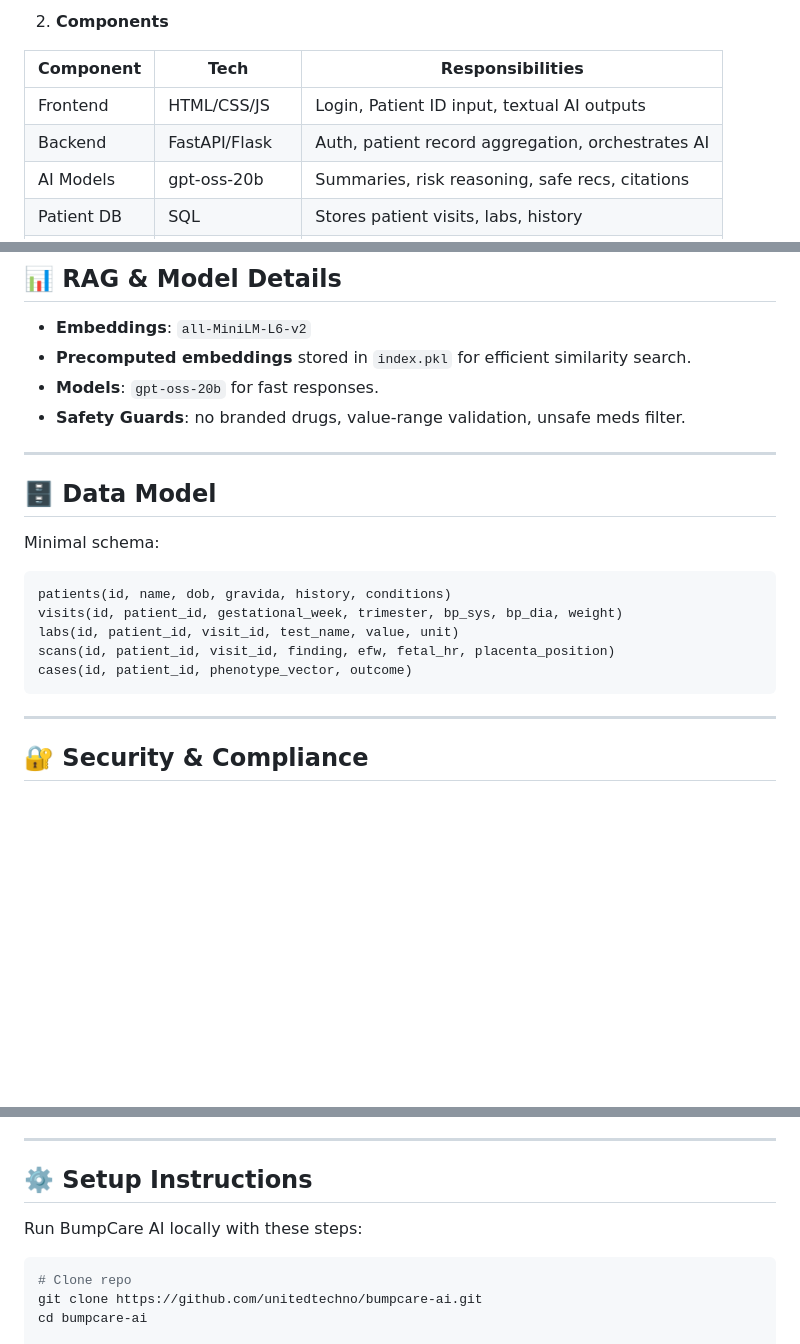
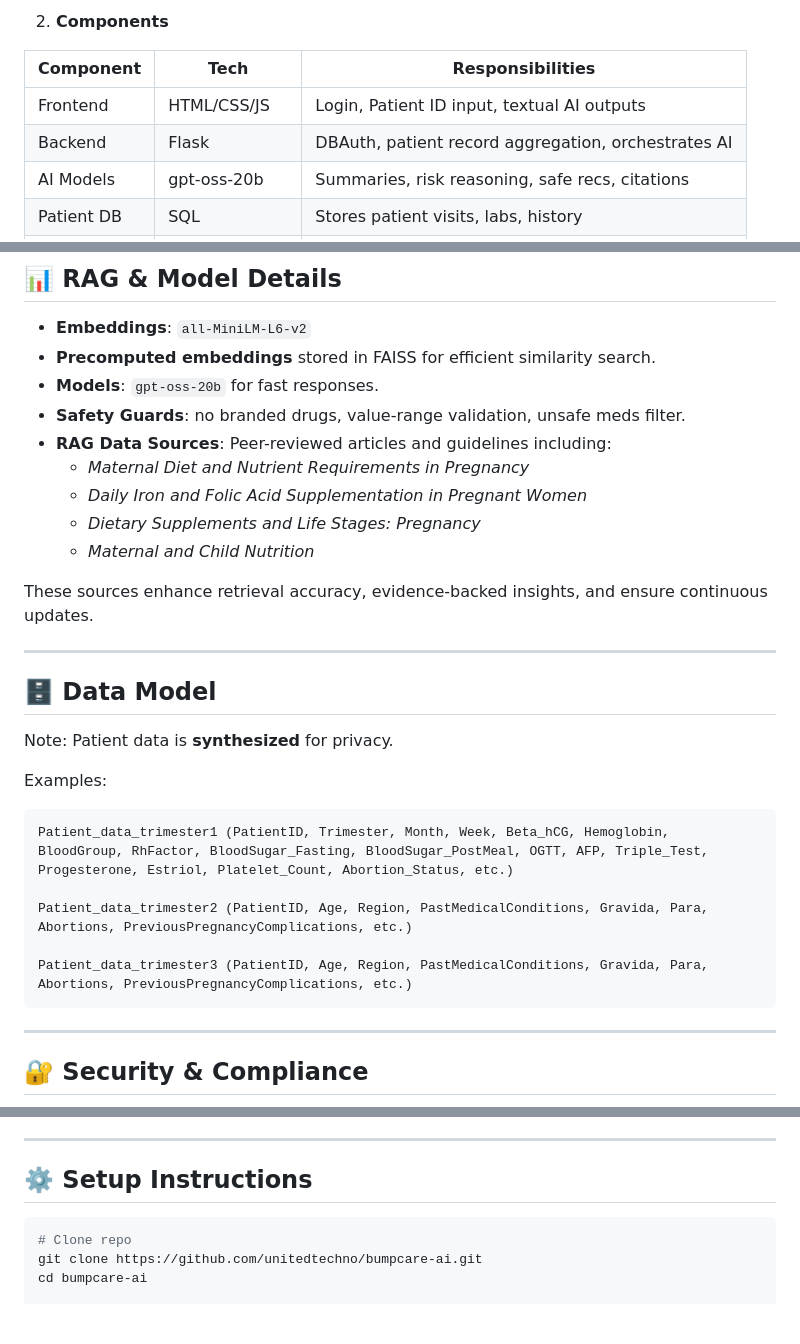
Before and after one commit to UnitedTechnoInc/bumpcare-ai, a Markdown page: README.md, 3 parts joined by grey strips. GitHub-like rendering; blank space fills up the shorter version.

````diff
--- a/README.md
+++ b/README.md
@@ -118,7 +81,7 @@ BumpCare AI is designed to bridge these gaps by acting as a **doctor’s daily A
 | Component   | Tech         | Responsibilities |
 |-------------|-------------|------------------|
 | Frontend    | HTML/CSS/JS | Login, Patient ID input, textual AI outputs |
-| Backend     | FastAPI/Flask | Auth, patient record aggregation, orchestrates AI |
+| Backend     | Flask       | DBAuth, patient record aggregation, orchestrates AI |
 | AI Models   | gpt-oss-20b | Summaries, risk reasoning, safe recs, citations |
 | Patient DB  | SQL         | Stores patient visits, labs, history |
 | Vector Store| FAISS       | Research, ontology, similar cases |
@@ -142,22 +105,31 @@ BumpCare AI is designed to bridge these gaps by acting as a **doctor’s daily A
 ## 📊 RAG & Model Details
 
 - **Embeddings**: `all-MiniLM-L6-v2`
-- **Precomputed embeddings** stored in `index.pkl` for efficient similarity search.
+- **Precomputed embeddings** stored in FAISS for efficient similarity search.
 - **Models**: `gpt-oss-20b` for fast responses.
 - **Safety Guards**: no branded drugs, value-range validation, unsafe meds filter.
+- **RAG Data Sources**: Peer-reviewed articles and guidelines including:
+  - *Maternal Diet and Nutrient Requirements in Pregnancy*
+  - *Daily Iron and Folic Acid Supplementation in Pregnant Women*
+  - *Dietary Supplements and Life Stages: Pregnancy*
+  - *Maternal and Child Nutrition*
+
+These sources enhance retrieval accuracy, evidence-backed insights, and ensure continuous updates.
 
 ---
 
 ## 🗄️ Data Model
 
-Minimal schema:
+Note: Patient data is **synthesized** for privacy.
+
+Examples:
 
 ```
-patients(id, name, dob, gravida, history, conditions)
-visits(id, patient_id, gestational_week, trimester, bp_sys, bp_dia, weight)
-labs(id, patient_id, visit_id, test_name, value, unit)
-scans(id, patient_id, visit_id, finding, efw, fetal_hr, placenta_position)
-cases(id, patient_id, phenotype_vector, outcome)
+Patient_data_trimester1 (PatientID, Trimester, Month, Week, Beta_hCG, Hemoglobin, BloodGroup, RhFactor, BloodSugar_Fasting, BloodSugar_PostMeal, OGTT, AFP, Triple_Test, Progesterone, Estriol, Platelet_Count, Abortion_Status, etc.)
+
+Patient_data_trimester2 (PatientID, Age, Region, PastMedicalConditions, Gravida, Para, Abortions, PreviousPregnancyComplications, etc.)
+
+Patient_data_trimester3 (PatientID, Age, Region, PastMedicalConditions, Gravida, Para, Abortions, PreviousPregnancyComplications, etc.)
 ```
 
 ---
@@ -179,8 +151,6 @@ cases(id, patient_id, phenotype_vector, outcome)
 ---
 
 ## ⚙️ Setup Instructions
-
-Run BumpCare AI locally with these steps:
 
 ```bash
 # Clone repo
````
Also changed, not shown: other parts of README.md (+8 -45 lines).
